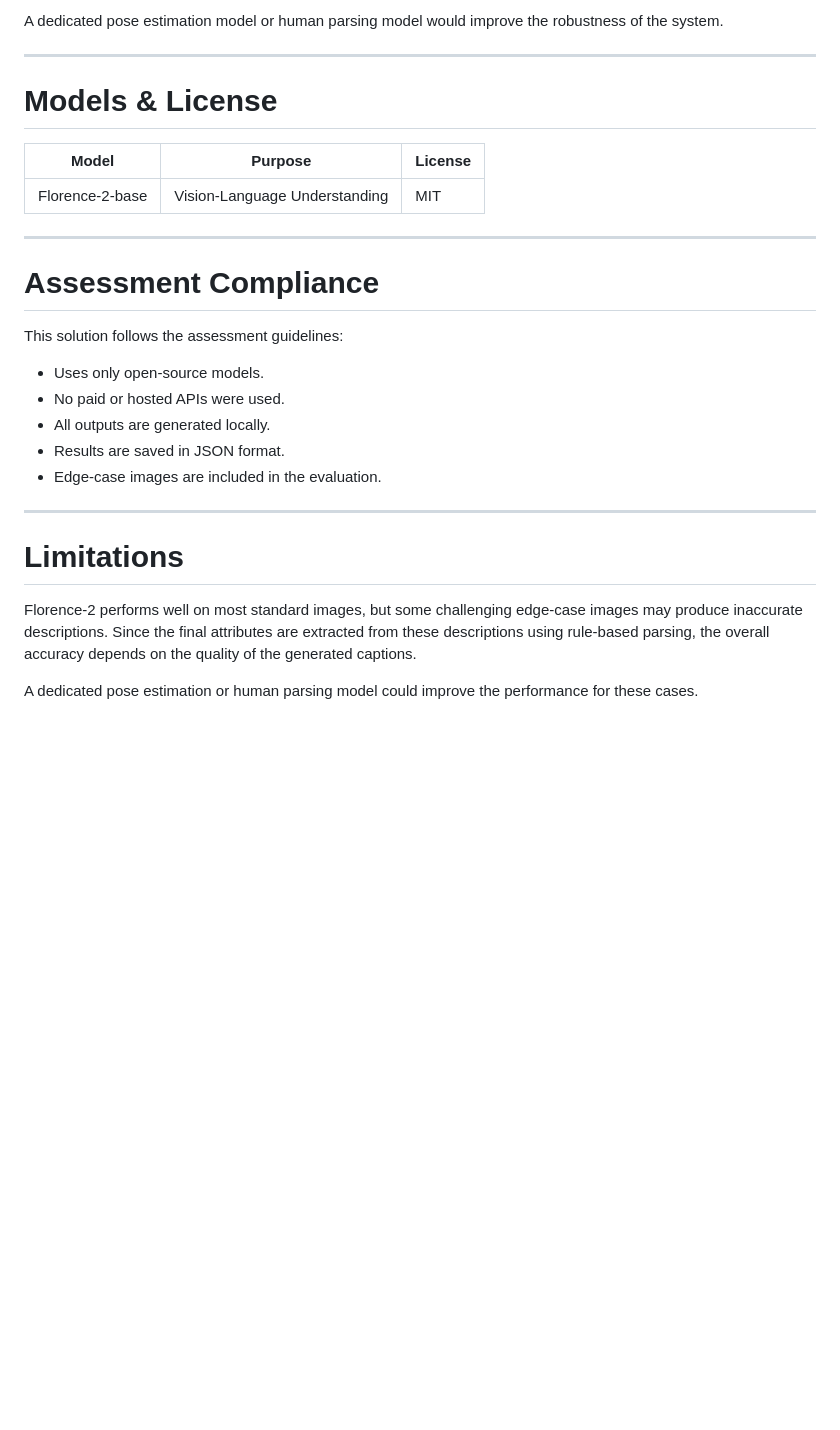
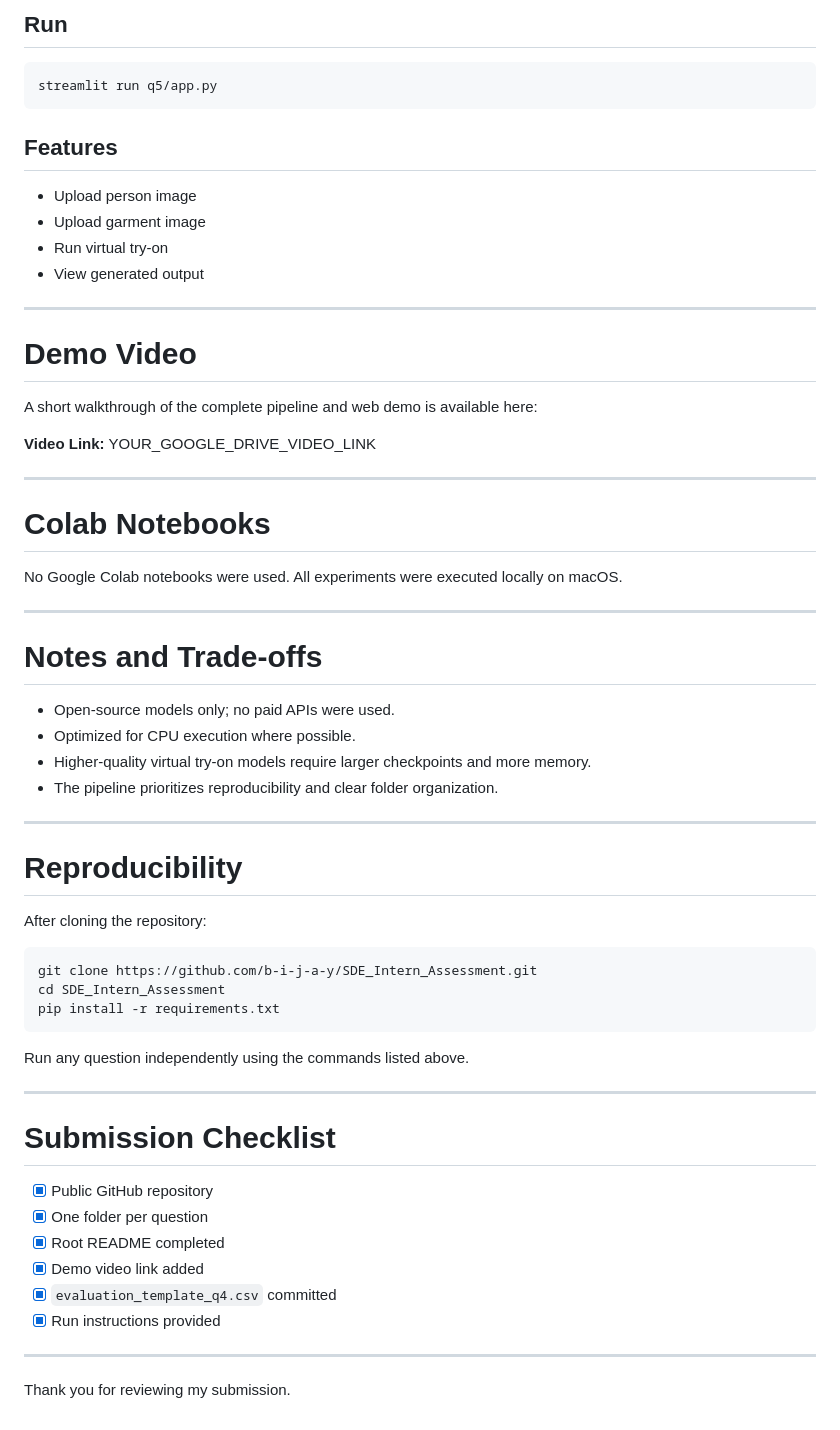
Before and after one commit to b-i-j-a-y/SDE_Intern_Assessment, a Markdown page: README.md, the part around one of its changes. Drawn GitHub-style; blank space fills up the shorter version.

````diff
--- a/README.md
+++ b/README.md
@@ -172,32 +116,64 @@ This project uses Florence-2 as a general Vision-Language Model. While it perfor
 
-A dedicated pose estimation model or human parsing model would improve the robustness of the system.
+## Run
+
+```bash
+streamlit run q5/app.py
+```
+
+## Features
+- Upload person image
+- Upload garment image
+- Run virtual try-on
+- View generated output
 
 ---
 
-# Models & License
+# Demo Video
 
-| Model | Purpose | License |
-|--------|---------|---------|
-| Florence-2-base | Vision-Language Understanding | MIT |
+A short walkthrough of the complete pipeline and web demo is available here:
+
+**Video Link:** YOUR_GOOGLE_DRIVE_VIDEO_LINK
 
 ---
 
-# Assessment Compliance
+# Colab Notebooks
 
-This solution follows the assessment guidelines:
-
-- Uses only open-source models.
-- No paid or hosted APIs were used.
-- All outputs are generated locally.
-- Results are saved in JSON format.
-- Edge-case images are included in the evaluation.
+No Google Colab notebooks were used. All experiments were executed locally on macOS.
 
 ---
 
+# Notes and Trade-offs
 
+- Open-source models only; no paid APIs were used.
+- Optimized for CPU execution where possible.
+- Higher-quality virtual try-on models require larger checkpoints and more memory.
+- The pipeline prioritizes reproducibility and clear folder organization.
 
-# Limitations
+---
 
-Florence-2 performs well on most standard images, but some challenging edge-case images may produce inaccurate descriptions. Since the final attributes are extracted from these descriptions using rule-based parsing, the overall accuracy depends on the quality of the generated captions.
+# Reproducibility
 
-A dedicated pose estimation or human parsing model could improve the performance for these cases.
+After cloning the repository:
+
+```bash
+git clone https://github.com/b-i-j-a-y/SDE_Intern_Assessment.git
+cd SDE_Intern_Assessment
+pip install -r requirements.txt
+```
+
+Run any question independently using the commands listed above.
+
+---
+
+# Submission Checklist
+
+- [x] Public GitHub repository
+- [x] One folder per question
+- [x] Root README completed
+- [x] Demo video link added
+- [x] `evaluation_template_q4.csv` committed
+- [x] Run instructions provided
+
+---
+
+Thank you for reviewing my submission.
````
Also changed, not shown: other parts of README.md (+66 -122 lines).
